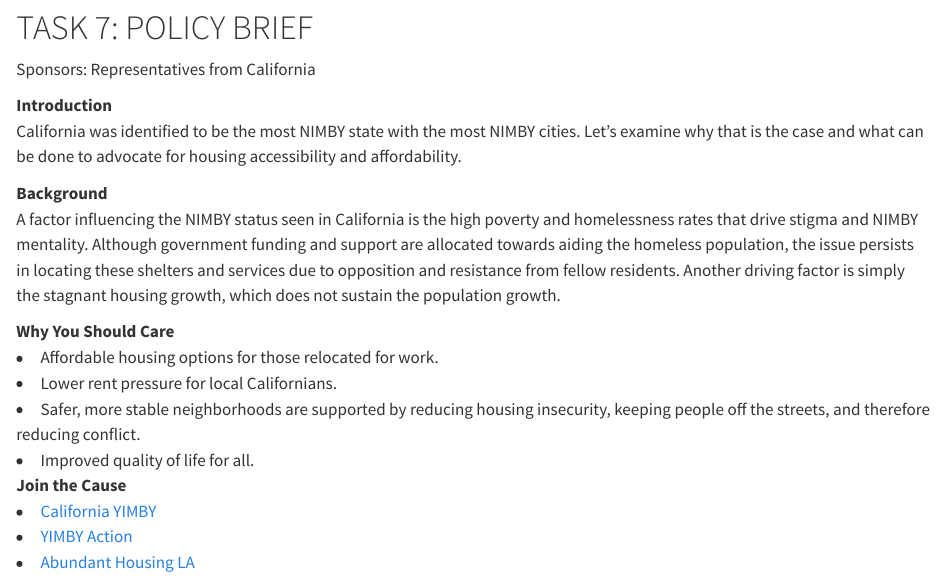
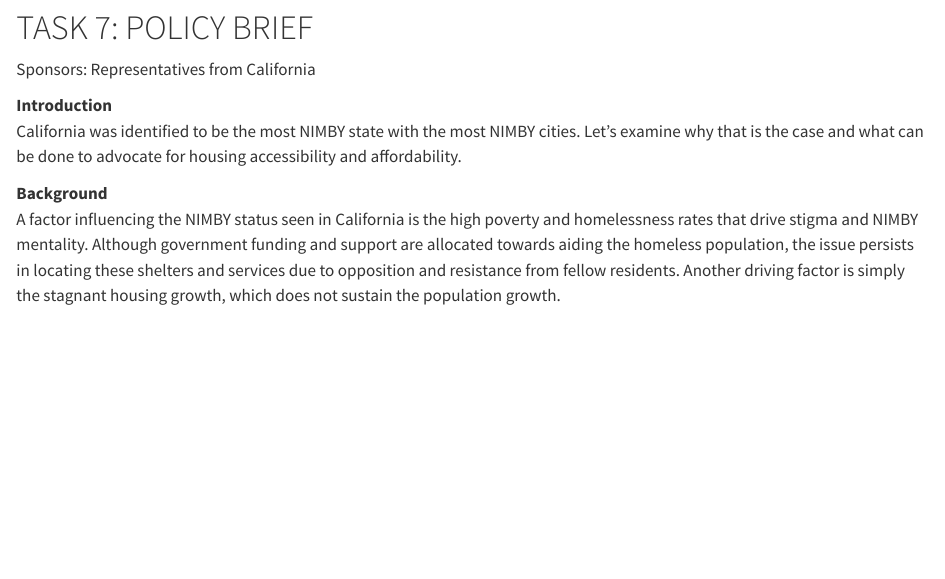
Before and after one commit to tiffany-ngli/STA9750-2025-FALL, a Quarto document (mp02.qmd): the page in a window 1100 px wide, from 5010 px down. Rendered offline with R 4.5, knitr and Pandoc in place of Quarto, with nearby package versions; some code elsewhere in the file could not run offline; long lines of code are wrapped.

Commit message:
Initial Commit

```diff
--- a/mp02.qmd
+++ b/mp02.qmd
@@ -942,4 +942,3 @@ California was identified to be the most NIMBY state with the most NIMBY cities.
 <br>
 A factor influencing the NIMBY status seen in California is the high poverty and homelessness rates that drive stigma and NIMBY mentality. Although government funding and support are allocated towards aiding the homeless population, the issue persists in locating these shelters and services due to opposition and resistance from fellow residents. Another driving factor is simply the stagnant housing growth, which does not sustain the population growth.
 
-**Why You Should Care**
@@ -947,7 +945,8 @@ A factor influencing the NIMBY status seen in California is the high poverty and
-<li>Affordable housing options for those relocated for work.</li>
-<li>Lower rent pressure for local Californians.</li>
-<li>Safer, more stable neighborhoods are supported by reducing housing insecurity, keeping people off the streets, and therefore reducing conflict.</li>
-<li>Improved quality of life for all.</li>
+<!-- **Why You Should Care**  -->
+<!-- <br> -->
+<!-- <li>Affordable housing options for those relocated for work.</li> -->
+<!-- <li>Lower rent pressure for local Californians.</li> -->
+<!-- <li>Safer, more stable neighborhoods are supported by reducing housing insecurity, keeping people off the streets, and therefore reducing conflict.</li> -->
+<!-- <li>Improved quality of life for all.</li> -->
 
 
-**Join the Cause**
@@ -955,3 +953,5 @@ A factor influencing the NIMBY status seen in California is the high poverty and
-<li>[California YIMBY](URL "https://cayimby.org/")</li>
-<li>[YIMBY Action](URL “https://yimbyaction.org/”)</li>
-<li>[Abundant Housing LA](URL “https://abundanthousingla.org/”)</li>
+<!-- **Join the Cause** -->
+<!-- <br> -->
+<!-- <li>[California YIMBY](URL "https://cayimby.org/")</li> -->
+<!-- <li>[YIMBY Action](URL “https://yimbyaction.org/”)</li> -->
+<!-- <li>[Abundant Housing LA](URL “https://abundanthousingla.org/”)</li> -->
```
Also changed, not shown: mp02.qmd (2 more changed lines).
